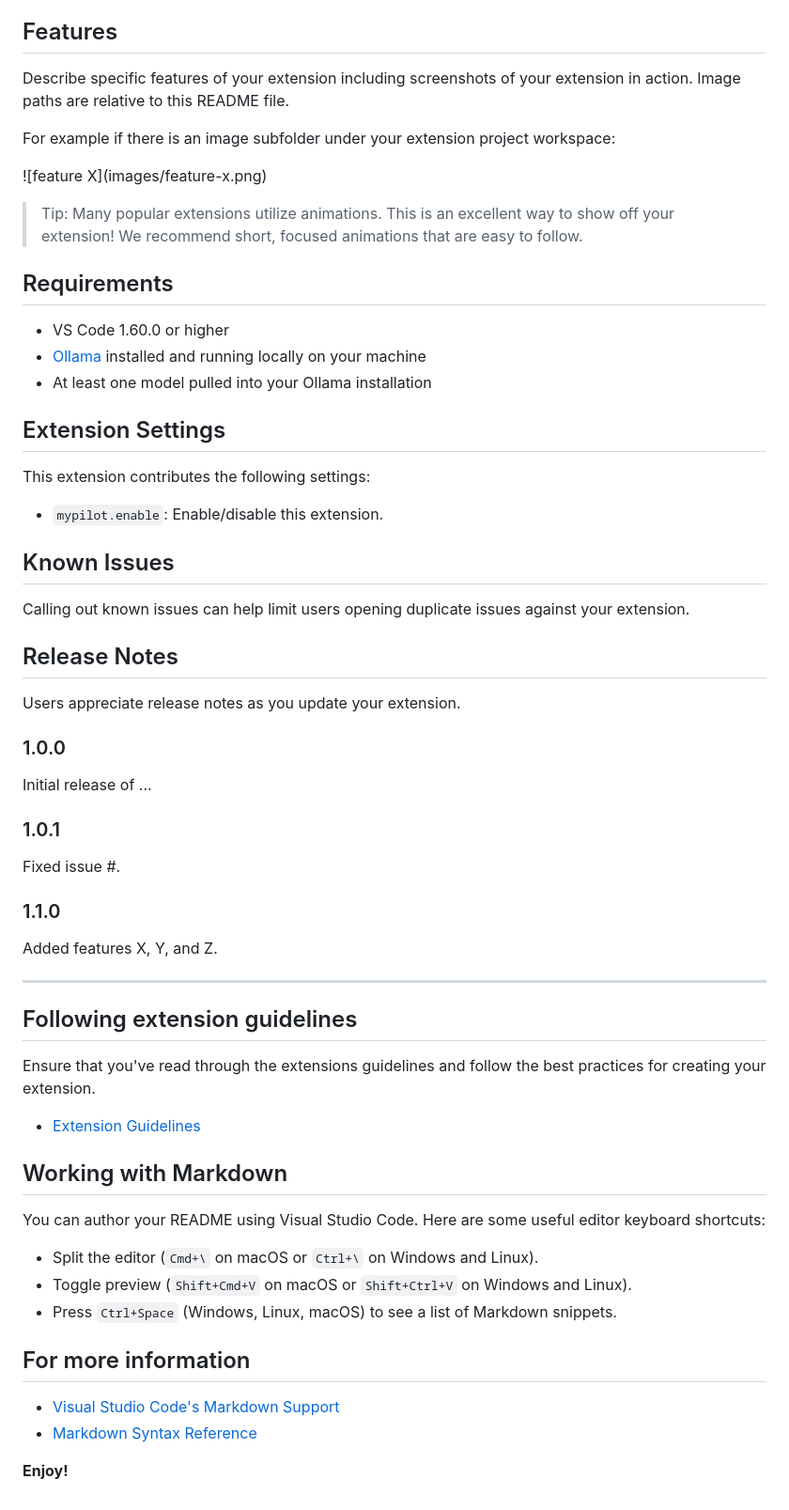
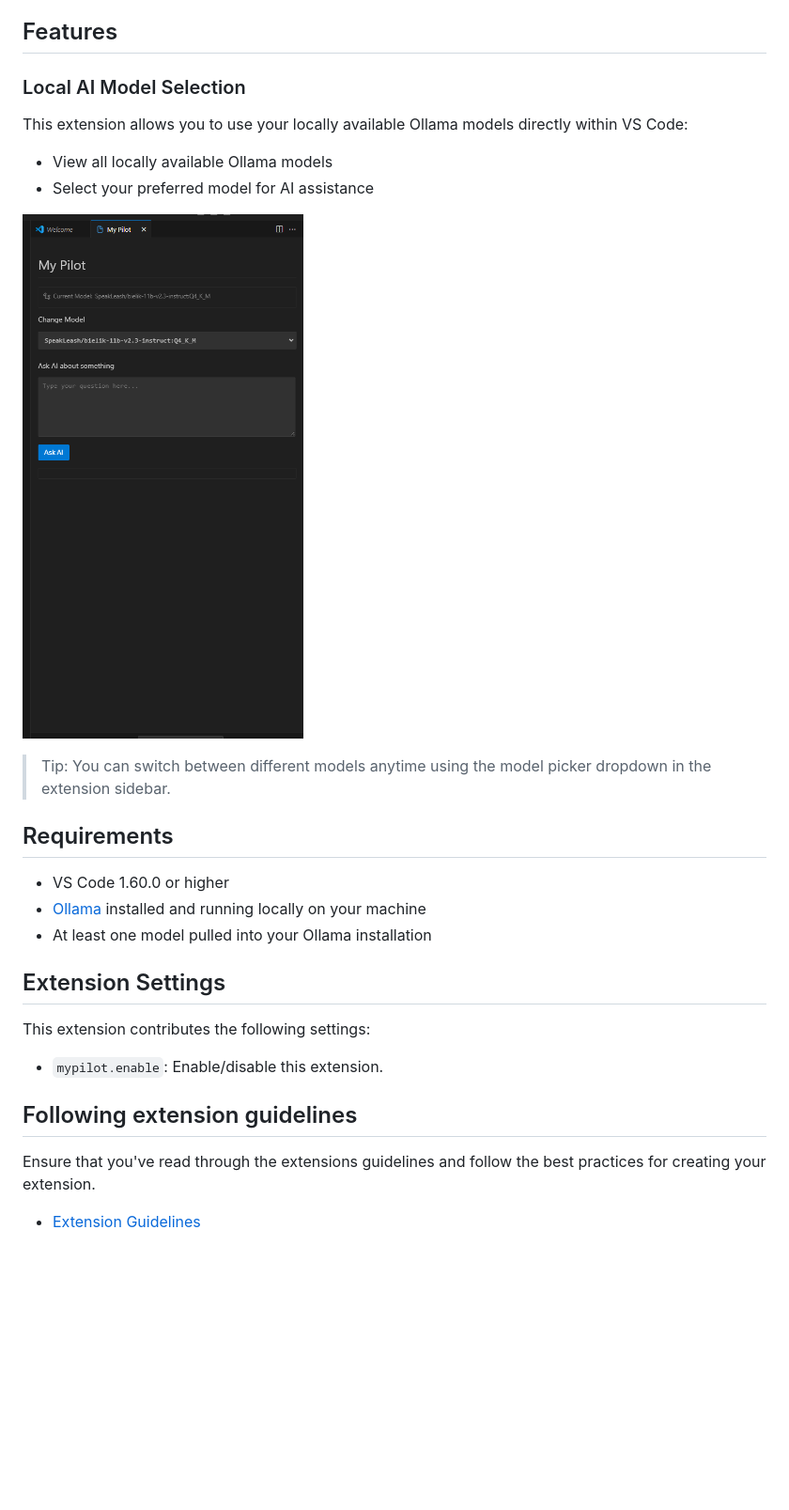
Before and after one commit to lukasz-pekala/my-pilot, a Markdown page: README.md, the part around the change. Shown: that part at 94% size. Drawn GitHub-style; pictures changed too: docs/screenshots/screenshot-1.png (added); blank space fills up the shorter version.

Commit message:
update README to include local AI model selection feature and add a screenshot; refactor extension to allow model switching and update UI accordingly

```diff
--- a/README.md
+++ b/README.md
@@ -4,13 +4,14 @@ This is the README for your extension "mypilot", an AI assistant extension that
 
 ## Features
 
-Describe specific features of your extension including screenshots of your extension in action. Image paths are relative to this README file.
+### Local AI Model Selection
+This extension allows you to use your locally available Ollama models directly within VS Code:
+- View all locally available Ollama models
+- Select your preferred model for AI assistance
 
-For example if there is an image subfolder under your extension project workspace:
+![Extension sidebar](docs/screenshots/screenshot-1.png)
 
-\!\[feature X\]\(images/feature-x.png\)
-
-> Tip: Many popular extensions utilize animations. This is an excellent way to show off your extension! We recommend short, focused animations that are easy to follow.
+> Tip: You can switch between different models anytime using the model picker dropdown in the extension sidebar.
 
 ## Requirements
 
@@ -24,45 +25,8 @@ This extension contributes the following settings:
 
 * `mypilot.enable`: Enable/disable this extension.
 
-## Known Issues
-
-Calling out known issues can help limit users opening duplicate issues against your extension.
-
-## Release Notes
-
-Users appreciate release notes as you update your extension.
-
-### 1.0.0
-
-Initial release of ...
-
-### 1.0.1
-
-Fixed issue #.
-
-### 1.1.0
-
-Added features X, Y, and Z.
-
----
-
 ## Following extension guidelines
 
 Ensure that you've read through the extensions guidelines and follow the best practices for creating your extension.
 
 * [Extension Guidelines](https://code.visualstudio.com/api/references/extension-guidelines)
-
-## Working with Markdown
-
-You can author your README using Visual Studio Code. Here are some useful editor keyboard shortcuts:
-
-* Split the editor (`Cmd+\` on macOS or `Ctrl+\` on Windows and Linux).
-* Toggle preview (`Shift+Cmd+V` on macOS or `Shift+Ctrl+V` on Windows and Linux).
-* Press `Ctrl+Space` (Windows, Linux, macOS) to see a list of Markdown snippets.
-
-## For more information
-
-* [Visual Studio Code's Markdown Support](http://code.visualstudio.com/docs/languages/markdown)
-* [Markdown Syntax Reference](https://help.github.com/articles/markdown-basics/)
-
-**Enjoy!**
```
Also changed, not shown: 1 other file.
